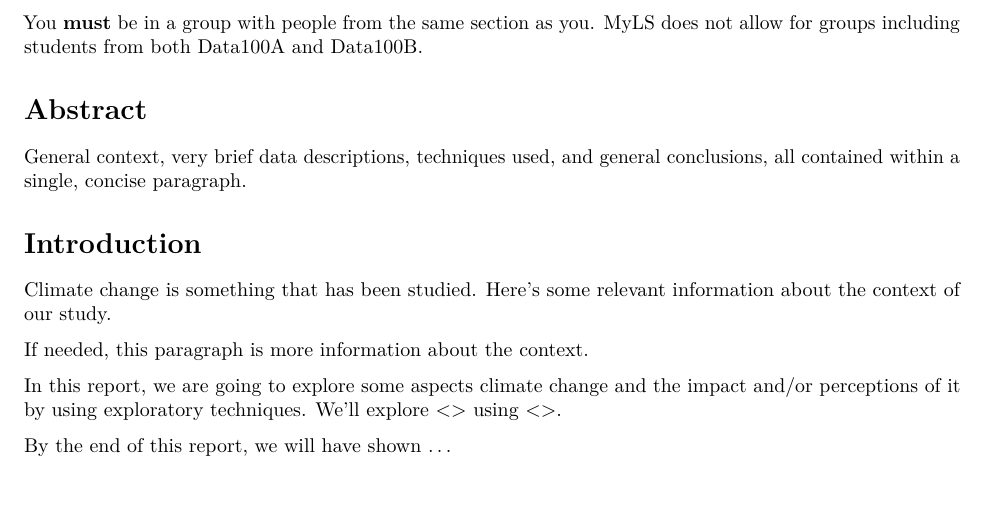
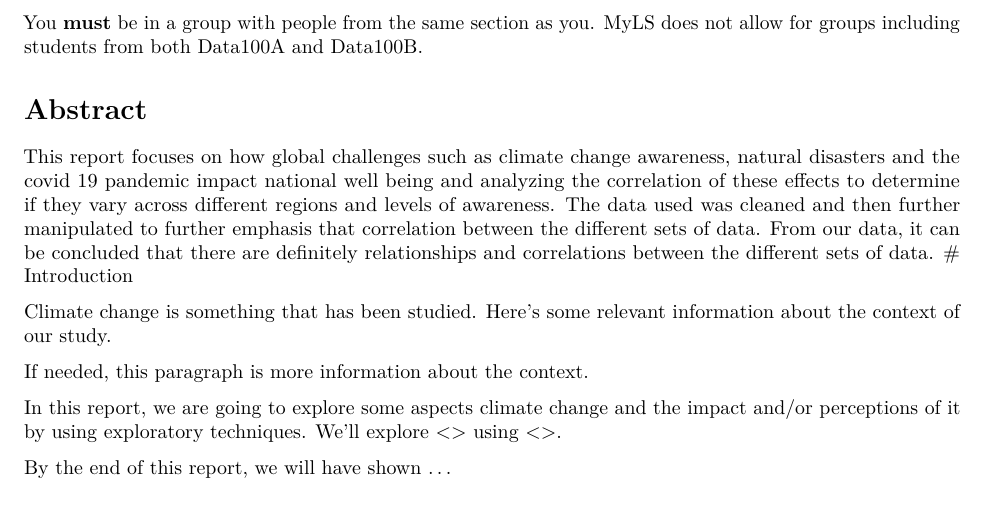
Before and after one commit to UmaSisira/DATA100A3, an R Markdown document (A3-Pt2-Template.Rmd): part of page 1 of 4, cut so that both start at the same text. Rendered offline with R 4.5, knitr and Pandoc, then LaTeX, with nearby package versions; some code elsewhere in the file could not run offline.

Commit message:
Update A3-Pt2-Template.Rmd

```diff
--- a/A3-Pt2-Template.Rmd
+++ b/A3-Pt2-Template.Rmd
@@ -35,8 +35,7 @@ library(viridis)
 
 # Abstract
 
-General context, very brief data descriptions, techniques used, and general conclusions, all contained within a single, concise paragraph.
-
+This report focuses on how global challenges such as climate change awareness, natural disasters and the covid 19 pandemic impact national well being and analyzing the correlation of these effects to determine if they vary across different regions and levels of awareness. The data used was cleaned and then further manipulated to further emphasis that correlation between the different sets of data. From our data, it can be concluded that there are definitely relationships and correlations between the different sets of data.
 # Introduction
 
 Climate change is something that has been studied. Here's some relevant information about the context of our study.
```
